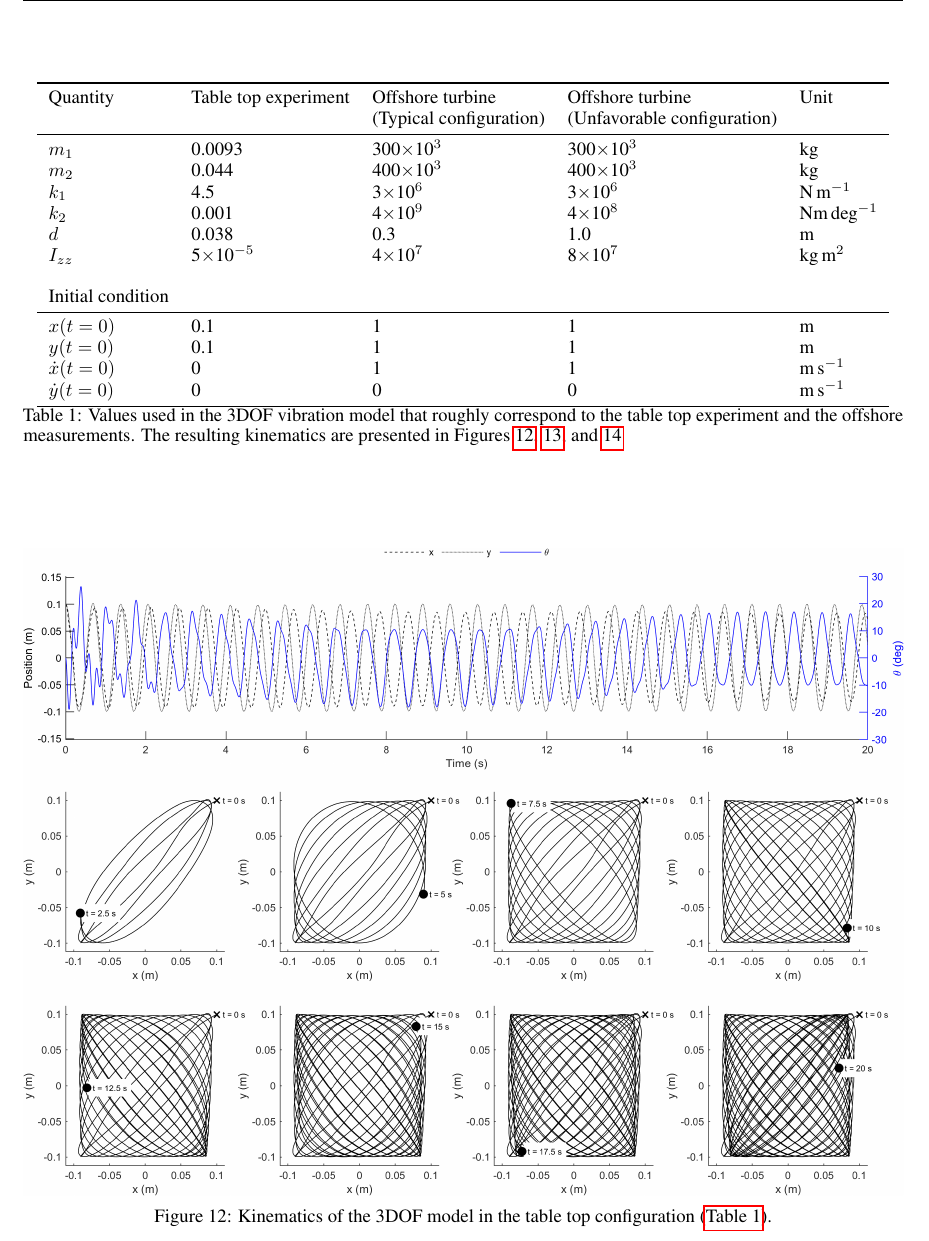
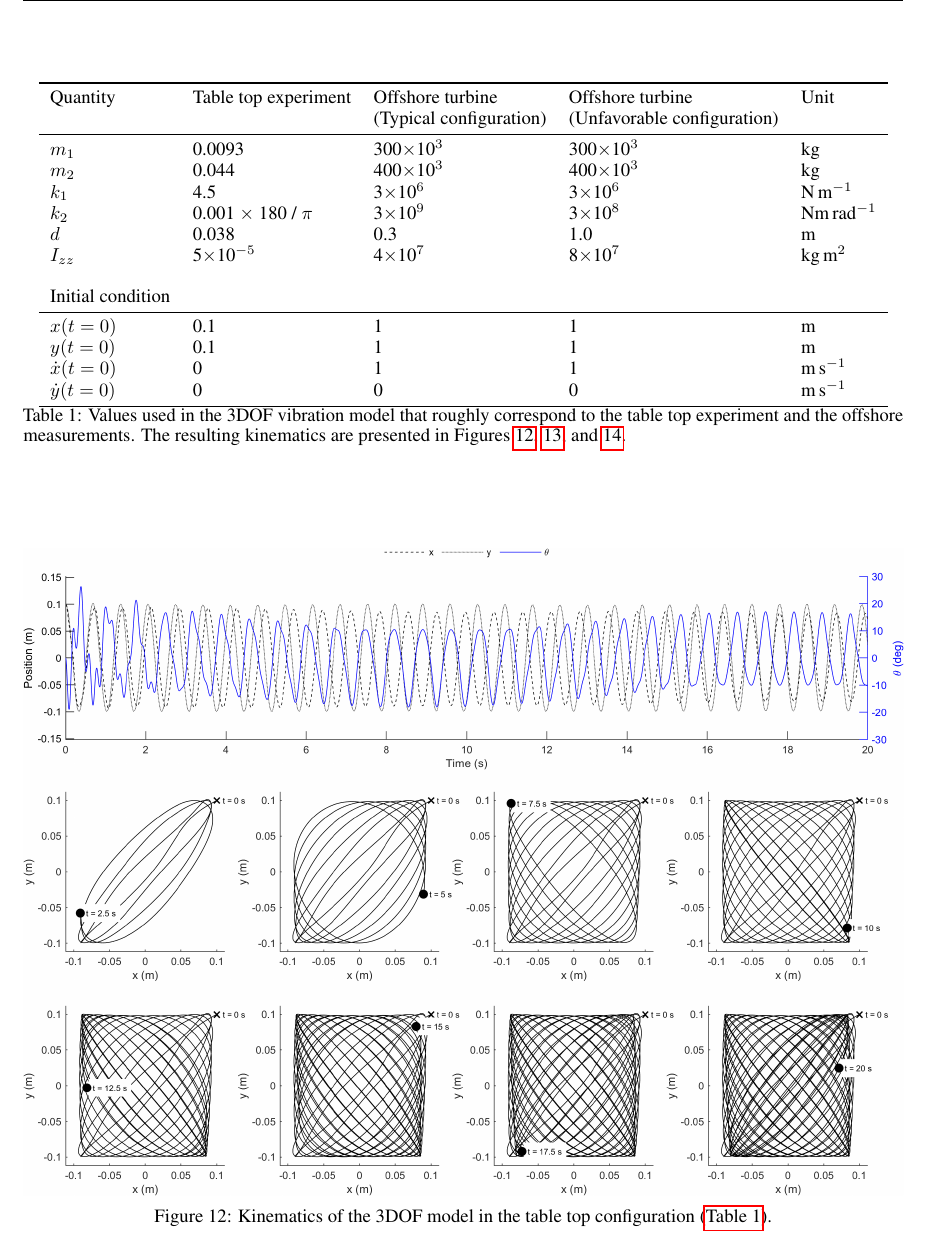
Before and after one commit to k323r/2021_preprint_eccentric-mass, a LaTeX paper (manuscript/2021_preprint_eccentric-mass.tex): part of page 15 of 19, cut so that both start at the same text. Compiled offline with pdfLaTeX.

Commit message:
Updates from Overleaf

```diff
--- a/manuscript/2021_preprint_eccentric-mass.tex
+++ b/manuscript/2021_preprint_eccentric-mass.tex
@@ -508,7 +508,7 @@ With parameter values similar as in the table top experiment, the vibration mode
          $m_1$ & 0.0093 & 300$\times$10$^3$ & 300$\times$10$^3$ & kg\\
          $m_2$ & 0.044 & 400$\times$10$^3$ & 400$\times$10$^3$ & kg\\
          $k_1$ & 4.5 & 3$\times$10$^6$ & 3$\times$10$^6$ & N\,m$^{-1}$ \\
-         $k_2$ & 0.001 & 4$\times$10$^9$ & 4$\times$10$^8$ & Nm\,deg$^{-1}$ \\
+         $k_2$ & 0.001 $\times$ 180 / $\pi$ & 3$\times$10$^9$ & 3$\times$10$^8$ & Nm\,rad$^{-1}$ \\
          $d$ & 0.038 & 0.3 & 1.0 & m\\
          $I_{zz}$ & 5$\times$10$^{-5}$ & 4$\times$10$^7$ & 8$\times$10$^7$ & kg\,m$^2$ \\
          \\
@@ -520,7 +520,7 @@ With parameter values similar as in the table top experiment, the vibration mode
          $\dot{y}(t=0)$ & 0 & 0 & 0 & m\,s$^{-1}$ \\
          \bottomrule
     \end{tabular}
-    \caption{Values used in the 3DOF vibration model that roughly correspond to the table top experiment and the offshore measurements. The resulting kinematics are presented in Figures \ref{fig:3dof-tabletop}, \ref{fig:3dof-turbine-typical}, and \ref{fig:3dof-turbine-unfavorable}}
+    \caption{Values used in the 3DOF vibration model that roughly correspond to the table top experiment and the offshore measurements. The resulting kinematics are presented in Figures \ref{fig:3dof-tabletop}, \ref{fig:3dof-turbine-typical}, and \ref{fig:3dof-turbine-unfavorable}.}
     \label{tab:3dof-variable-values}
 \end{table}
 
```
